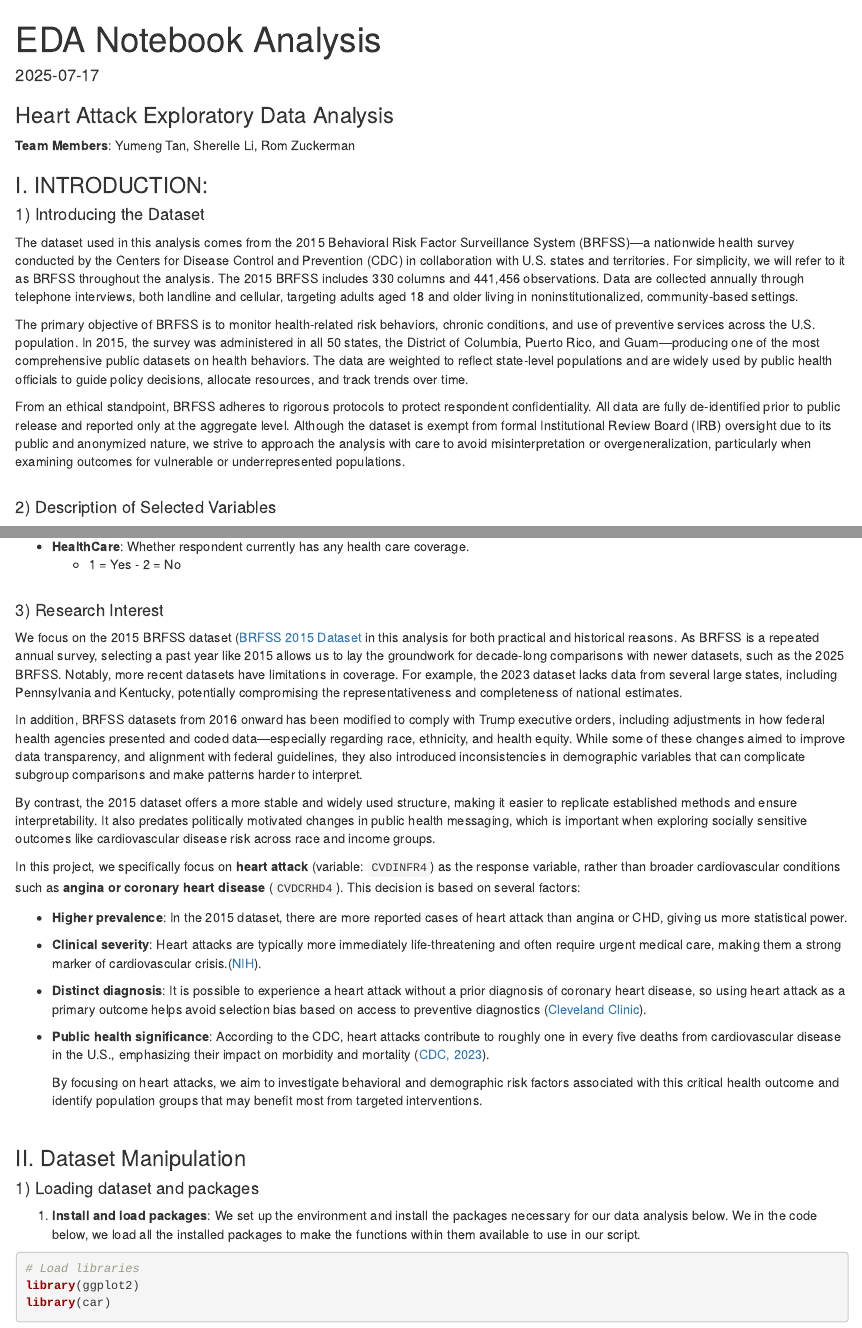
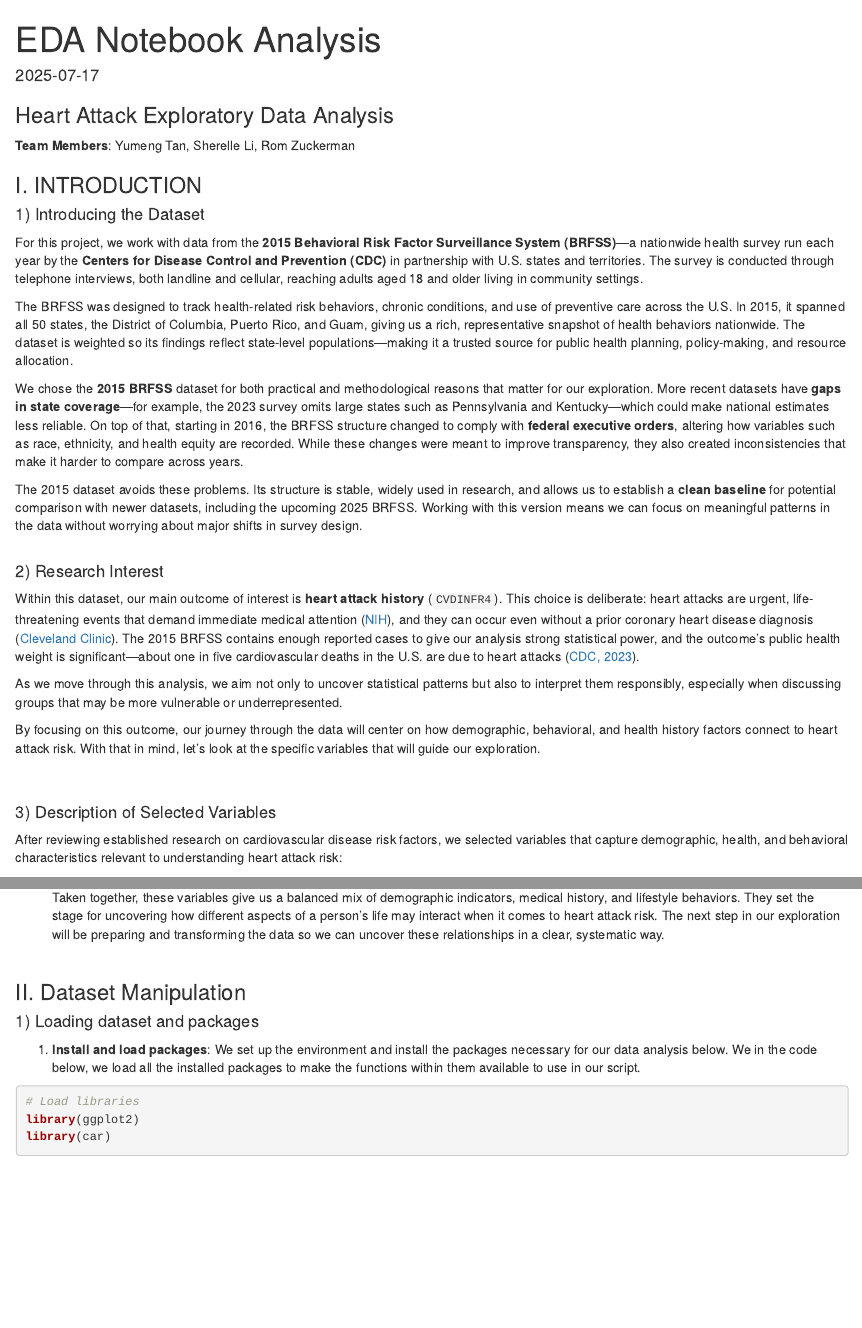
Before and after one commit to Ytan54/EDA_Project, an R Markdown document (EDA_Analysis_Final_Draft.Rmd): the page in a window 1100 px wide, from its top, and a second part further down, joined at a grey line. Rendered offline with R 4.5, knitr and Pandoc, with nearby package versions; some code elsewhere in the file could not run offline.

Commit message:
Update Introduction

```diff
--- a/EDA_Analysis_Final_Draft.Rmd
+++ b/EDA_Analysis_Final_Draft.Rmd
@@ -8,18 +8,28 @@ Author: Yumeng Tan, Sherelle Li, Rom Zuckerman
 
 **Team Members**: Yumeng Tan, Sherelle Li, Rom Zuckerman
 
-### I. INTRODUCTION:
+### I. INTRODUCTION
 
 #### 1) Introducing the Dataset
 
-  The dataset used in this analysis comes from the 2015 Behavioral Risk Factor Surveillance System (BRFSS)—a nationwide health survey conducted by the Centers for Disease Control and Prevention (CDC) in collaboration with U.S. states and territories. For simplicity, we will refer to it as BRFSS throughout the analysis. The 2015 BRFSS includes 330 columns and 441,456 observations. Data are collected annually through telephone interviews, both landline and cellular, targeting adults aged 18 and older living in noninstitutionalized, community-based settings.
+  For this project, we work with data from the **2015 Behavioral Risk Factor Surveillance System (BRFSS)**—a nationwide health survey run each year by the **Centers for Disease Control and Prevention (CDC)** in partnership with U.S. states and territories. The survey is conducted through telephone interviews, both landline and cellular, reaching adults aged 18 and older living in community settings.
 
-  The primary objective of BRFSS is to monitor health-related risk behaviors, chronic conditions, and use of preventive services across the U.S. population. In 2015, the survey was administered in all 50 states, the District of Columbia, Puerto Rico, and Guam—producing one of the most comprehensive public datasets on health behaviors. The data are weighted to reflect state-level populations and are widely used by public health officials to guide policy decisions, allocate resources, and track trends over time.
+  The BRFSS was designed to track health-related risk behaviors, chronic conditions, and use of preventive care across the U.S. In 2015, it spanned all 50 states, the District of Columbia, Puerto Rico, and Guam, giving us a rich, representative snapshot of health behaviors nationwide. The dataset is weighted so its findings reflect state-level populations—making it a trusted source for public health planning, policy-making, and resource allocation.
 
-  From an ethical standpoint, BRFSS adheres to rigorous protocols to protect respondent confidentiality. All data are fully de-identified prior to public release and reported only at the aggregate level. Although the dataset is exempt from formal Institutional Review Board (IRB) oversight due to its public and anonymized nature, we strive to approach the analysis with care to avoid misinterpretation or overgeneralization, particularly when examining outcomes for vulnerable or underrepresented populations.
+  We chose the **2015 BRFSS** dataset for both practical and methodological reasons that matter for our exploration. More recent datasets have **gaps in state coverage**—for example, the 2023 survey omits large states such as Pennsylvania and Kentucky—which could make national estimates less reliable. On top of that, starting in 2016, the BRFSS structure changed to comply with **federal executive orders**, altering how variables such as race, ethnicity, and health equity are recorded. While these changes were meant to improve transparency, they also created inconsistencies that make it harder to compare across years.
+
+  The 2015 dataset avoids these problems. Its structure is stable, widely used in research, and allows us to establish a **clean baseline** for potential comparison with newer datasets, including the upcoming 2025 BRFSS. Working with this version means we can focus on meaningful patterns in the data without worrying about major shifts in survey design.
 <br><br>
 
-#### 2) Description of Selected Variables
+#### 2) Research Interest
 
-- **HeartAttack**: Whether the respondent has ever been told they had a heart attack (myocardial infarction).
-  - 1 = Yes - 2 = No
+  Within this dataset, our main outcome of interest is **heart attack history** (`CVDINFR4`). This choice is deliberate: heart attacks are urgent, life-threatening events that demand immediate medical attention ([NIH](https://www.nhlbi.nih.gov/health/heart-attack)), and they can occur even without a prior coronary heart disease diagnosis ([Cleveland Clinic](https://my.clevelandclinic.org/health/diseases/16818-heart-attack-myocardial-infarction)). The 2015 BRFSS contains enough reported cases to give our analysis strong statistical power, and the outcome’s public health weight is significant—about one in five cardiovascular deaths in the U.S. are due to heart attacks ([CDC, 2023](https://www.cdc.gov/heartdisease/facts.htm)).
+
+  As we move through this analysis, we aim not only to uncover statistical patterns but also to interpret them responsibly, especially when discussing groups that may be more vulnerable or underrepresented.
+
+  By focusing on this outcome, our journey through the data will center on how demographic, behavioral, and health history factors connect to heart attack risk. With that in mind, let’s look at the specific variables that will guide our exploration.
+<br><br>
+
+#### 3) Description of Selected Variables
+
+  After reviewing established research on cardiovascular disease risk factors, we selected variables that capture demographic, health, and behavioral characteristics relevant to understanding heart attack risk:
@@ -43,28 +56,6 @@ Author: Yumeng Tan, Sherelle Li, Rom Zuckerman
   - 1 = Underweight - 2 = Normal weight - 3 = Overweight - 4 = Obese
 
-- **HealthCare**: Whether respondent currently has any health care coverage.
-  - 1 = Yes - 2 = No
-<br><br>
-
-#### 3) Research Interest
-
-  We focus on the 2015 BRFSS dataset ([BRFSS 2015 Dataset](https://www.kaggle.com/datasets/cdc/behavioral-risk-factor-surveillance-system/data) in this analysis for both practical and historical reasons. As BRFSS is a repeated annual survey, selecting a past year like 2015 allows us to lay the groundwork for decade-long comparisons with newer datasets, such as the 2025 BRFSS. Notably, more recent datasets have limitations in coverage. For example, the 2023 dataset lacks data from several large states, including Pennsylvania and Kentucky, potentially compromising the representativeness and completeness of national estimates.
-
-  In addition, BRFSS datasets from 2016 onward has been modified to comply with Trump executive orders, including adjustments in how federal health agencies presented and coded data—especially regarding race, ethnicity, and health equity. While some of these changes aimed to improve data transparency, and alignment with federal guidelines, they also introduced inconsistencies in demographic variables that can complicate subgroup comparisons and make patterns harder to interpret.
-
-  By contrast, the 2015 dataset offers a more stable and widely used structure, making it easier to replicate established methods and ensure interpretability. It also predates politically motivated changes in public health messaging, which is important when exploring socially sensitive outcomes like cardiovascular disease risk across race and income groups.
-
-  In this project, we specifically focus on **heart attack** (variable: `CVDINFR4`) as the response variable, rather than broader cardiovascular conditions such as **angina or coronary heart disease** (`CVDCRHD4`). This decision is based on several factors:
-
-- **Higher prevalence**: In the 2015 dataset, there are more reported cases of heart attack than angina or CHD, giving us more statistical power.
-
-- **Clinical severity**: Heart attacks are typically more immediately life-threatening and often require urgent medical care, making them a strong marker of cardiovascular crisis.([NIH](https://www.nhlbi.nih.gov/health/heart-attack)).
-
-* **Distinct diagnosis**: It is possible to experience a heart attack without a prior diagnosis of coronary heart disease, so using heart attack as a primary outcome helps avoid selection bias based on access to preventive diagnostics ([Cleveland Clinic](https://my.clevelandclinic.org/health/diseases/16818-heart-attack-myocardial-infarction)).
-
-- **Public health significance**: According to the CDC, heart attacks contribute to roughly one in every five deaths from cardiovascular disease in the U.S., emphasizing their impact on morbidity and mortality ([CDC, 2023](https://www.cdc.gov/heartdisease/facts.htm)).
-
-  By focusing on heart attacks, we aim to investigate behavioral and demographic risk factors associated with this critical health outcome and identify population groups that may benefit most from targeted interventions.
+  Taken together, these variables give us a balanced mix of demographic indicators, medical history, and lifestyle behaviors. They set the stage for uncovering how different aspects of a person’s life may interact when it comes to heart attack risk. The next step in our exploration will be preparing and transforming the data so we can uncover these relationships in a clear, systematic way.
 <br><br>
 
 ### II. Dataset Manipulation
```
Also changed, not shown: EDA_Analysis_Final_Draft.Rmd (21 more changed lines).
